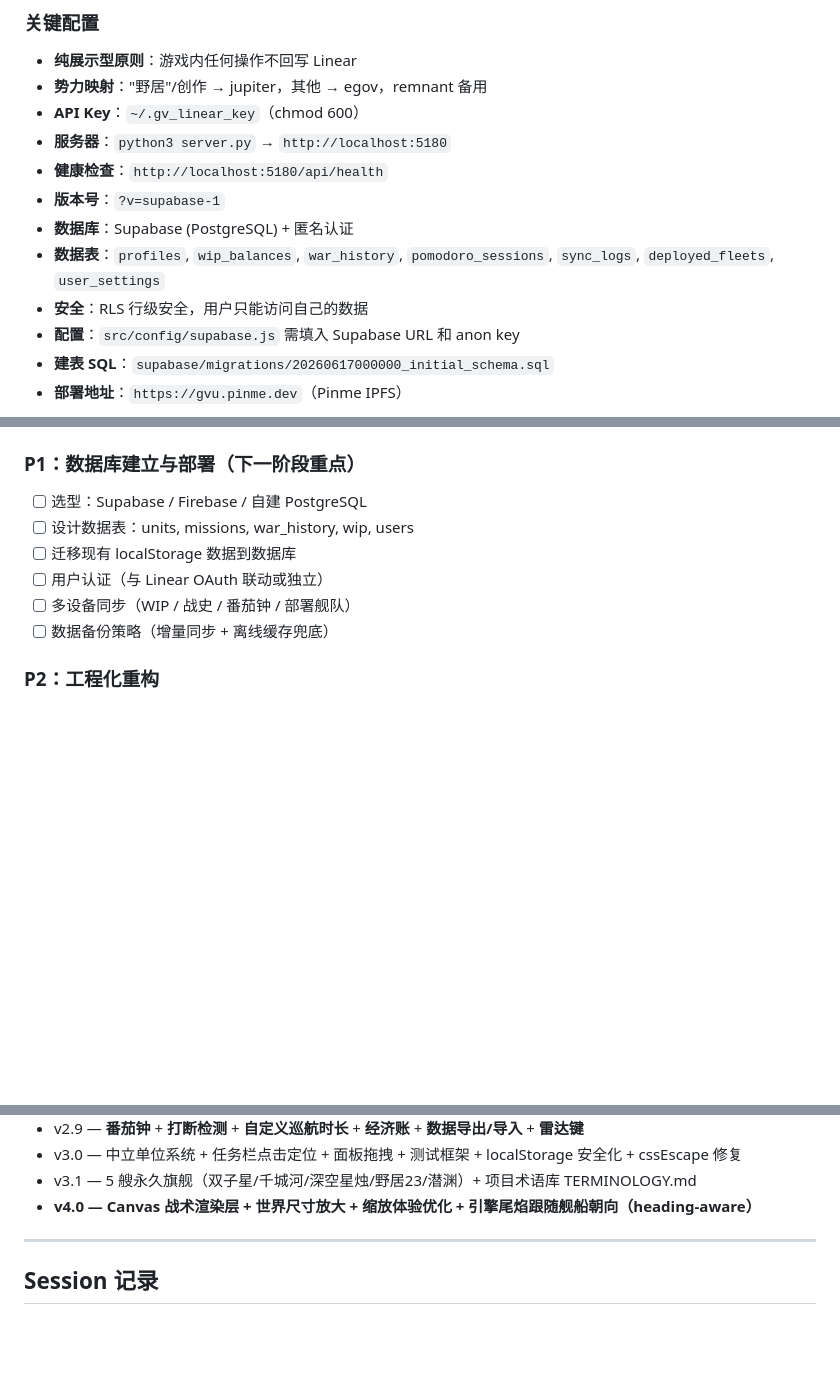
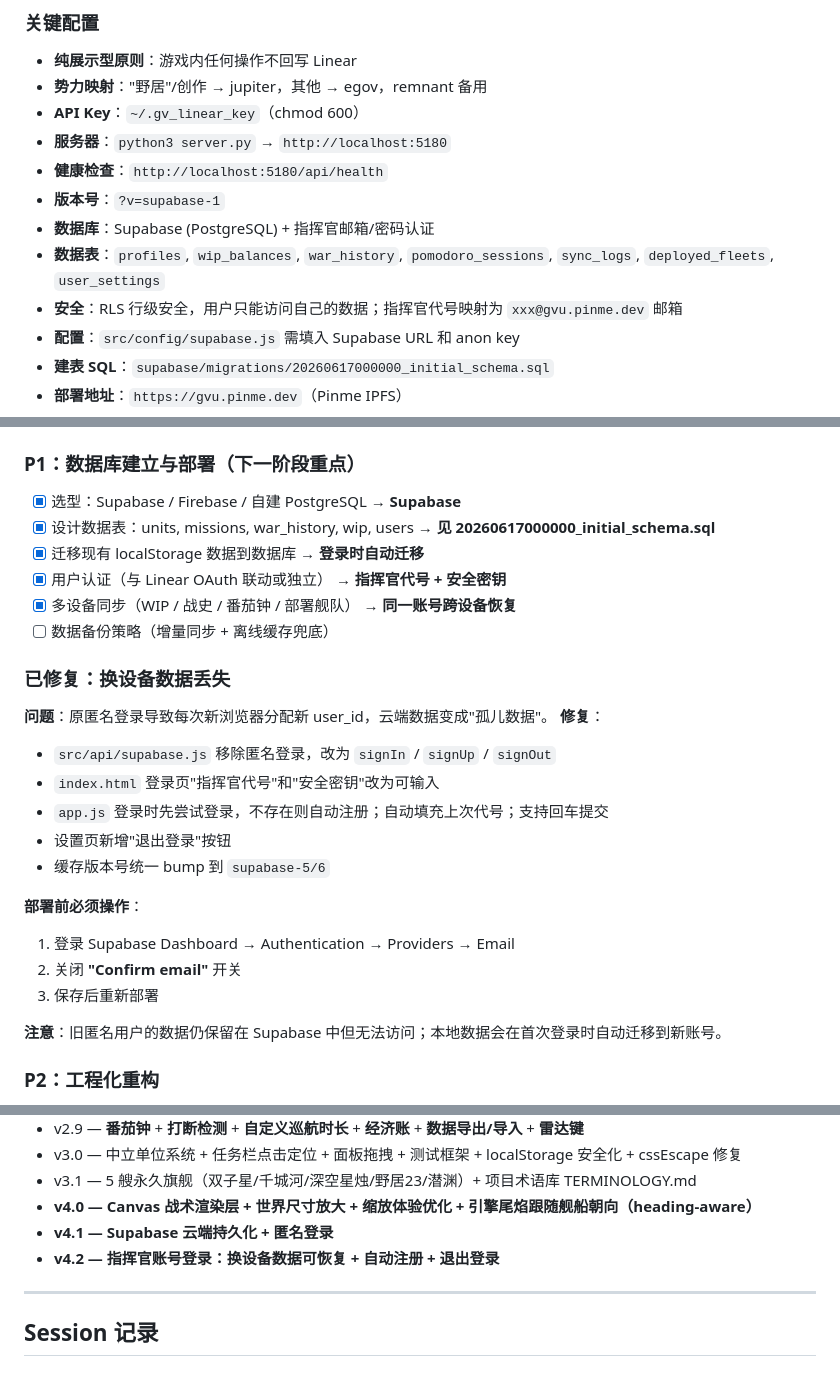
Before and after one commit to WunderbarWY/GVU-System, a Markdown page: MEMORY.md, 3 parts joined by grey strips. Drawn GitHub-style; blank space fills up the shorter version.

Commit message:
docs: update MEMORY.md for commander auth migration

```diff
--- a/MEMORY.md
+++ b/MEMORY.md
@@ -168,9 +168,9 @@
 - **服务器**：`python3 server.py` → `http://localhost:5180`
 - **健康检查**：`http://localhost:5180/api/health`
 - **版本号**：`?v=supabase-1`
-- **数据库**：Supabase (PostgreSQL) + 匿名认证
+- **数据库**：Supabase (PostgreSQL) + 指挥官邮箱/密码认证
 - **数据表**：`profiles`, `wip_balances`, `war_history`, `pomodoro_sessions`, `sync_logs`, `deployed_fleets`, `user_settings`
-- **安全**：RLS 行级安全，用户只能访问自己的数据
+- **安全**：RLS 行级安全，用户只能访问自己的数据；指挥官代号映射为 `xxx@gvu.pinme.dev` 邮箱
 - **配置**：`src/config/supabase.js` 需填入 Supabase URL 和 anon key
 - **建表 SQL**：`supabase/migrations/20260617000000_initial_schema.sql`
 - **部署地址**：`https://gvu.pinme.dev`（Pinme IPFS）
@@ -198,12 +198,28 @@
 - [x] **Pinme 部署**：`https://gvu.pinme.dev`
 
 ### P1：数据库建立与部署（下一阶段重点）
-- [ ] 选型：Supabase / Firebase / 自建 PostgreSQL
-- [ ] 设计数据表：units, missions, war_history, wip, users
-- [ ] 迁移现有 localStorage 数据到数据库
-- [ ] 用户认证（与 Linear OAuth 联动或独立）
-- [ ] 多设备同步（WIP / 战史 / 番茄钟 / 部署舰队）
+- [x] 选型：Supabase / Firebase / 自建 PostgreSQL → **Supabase**
+- [x] 设计数据表：units, missions, war_history, wip, users → **见 20260617000000_initial_schema.sql**
+- [x] 迁移现有 localStorage 数据到数据库 → **登录时自动迁移**
+- [x] 用户认证（与 Linear OAuth 联动或独立） → **指挥官代号 + 安全密钥**
+- [x] 多设备同步（WIP / 战史 / 番茄钟 / 部署舰队） → **同一账号跨设备恢复**
 - [ ] 数据备份策略（增量同步 + 离线缓存兜底）
+
+### 已修复：换设备数据丢失
+**问题**：原匿名登录导致每次新浏览器分配新 user_id，云端数据变成"孤儿数据"。
+**修复**：
+- `src/api/supabase.js` 移除匿名登录，改为 `signIn` / `signUp` / `signOut`
+- `index.html` 登录页"指挥官代号"和"安全密钥"改为可输入
+- `app.js` 登录时先尝试登录，不存在则自动注册；自动填充上次代号；支持回车提交
+- 设置页新增"退出登录"按钮
+- 缓存版本号统一 bump 到 `supabase-5/6`
+
+**部署前必须操作**：
+1. 登录 Supabase Dashboard → Authentication → Providers → Email
+2. 关闭 **"Confirm email"** 开关
+3. 保存后重新部署
+
+**注意**：旧匿名用户的数据仍保留在 Supabase 中但无法访问；本地数据会在首次登录时自动迁移到新账号。
 
 ### P2：工程化重构
 - [ ] 把 Linear API 抽到 `src/api/linear.js`
@@ -236,6 +252,8 @@
 - v3.0 — 中立单位系统 + 任务栏点击定位 + 面板拖拽 + 测试框架 + localStorage 安全化 + cssEscape 修复
 - v3.1 — 5 艘永久旗舰（双子星/千城河/深空星烛/野居23/潜渊）+ 项目术语库 TERMINOLOGY.md
 - **v4.0 — Canvas 战术渲染层 + 世界尺寸放大 + 缩放体验优化 + 引擎尾焰跟随舰船朝向（heading-aware）**
+- **v4.1 — Supabase 云端持久化 + 匿名登录**
+- **v4.2 — 指挥官账号登录：换设备数据可恢复 + 自动注册 + 退出登录**
 
 ---
 
```
